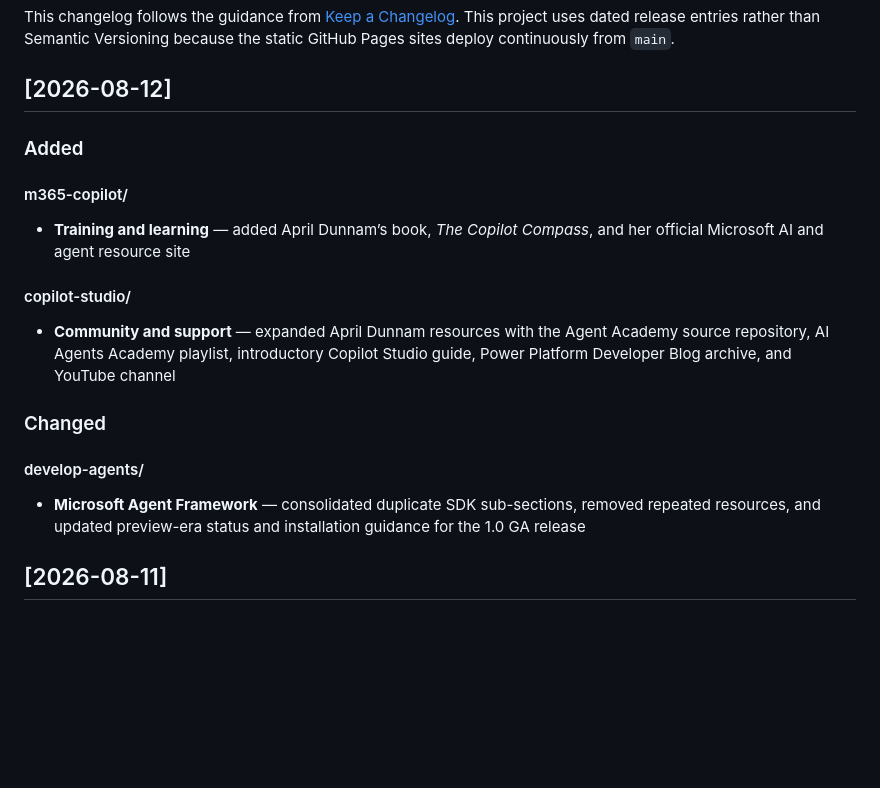
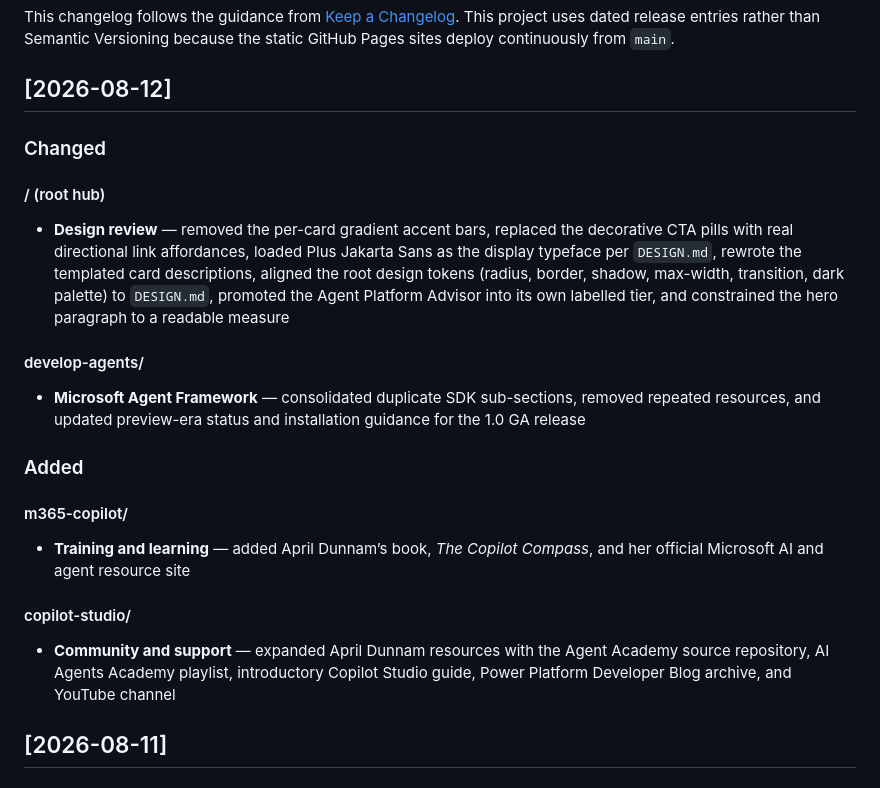
Before and after one commit to microsoft/agent-resources, a Markdown page: CHANGELOG.md, the part around the change. Rendered like a GitHub page; blank space fills up the shorter version.

```diff
--- a/CHANGELOG.md
+++ b/CHANGELOG.md
@@ -6,6 +6,16 @@ This changelog follows the guidance from [Keep a Changelog](https://keepachangel
 This project uses dated release entries rather than Semantic Versioning because the static GitHub Pages sites deploy continuously from `main`.
 
 ## [2026-08-12]
+
+### Changed
+
+#### / (root hub)
+
+- **Design review** — removed the per-card gradient accent bars, replaced the decorative CTA pills with real directional link affordances, loaded Plus Jakarta Sans as the display typeface per `DESIGN.md`, rewrote the templated card descriptions, aligned the root design tokens (radius, border, shadow, max-width, transition, dark palette) to `DESIGN.md`, promoted the Agent Platform Advisor into its own labelled tier, and constrained the hero paragraph to a readable measure
+
+#### develop-agents/
+
+- **Microsoft Agent Framework** — consolidated duplicate SDK sub-sections, removed repeated resources, and updated preview-era status and installation guidance for the 1.0 GA release
 
 ### Added
 
@@ -16,12 +26,6 @@ This project uses dated release entries rather than Semantic Versioning because
 #### copilot-studio/
 
 - **Community and support** — expanded April Dunnam resources with the Agent Academy source repository, AI Agents Academy playlist, introductory Copilot Studio guide, Power Platform Developer Blog archive, and YouTube channel
-
-### Changed
-
-#### develop-agents/
-
-- **Microsoft Agent Framework** — consolidated duplicate SDK sub-sections, removed repeated resources, and updated preview-era status and installation guidance for the 1.0 GA release
 
 ## [2026-08-11]
 
```
Also changed, not shown: DESIGN.md (+4 -0 lines).
